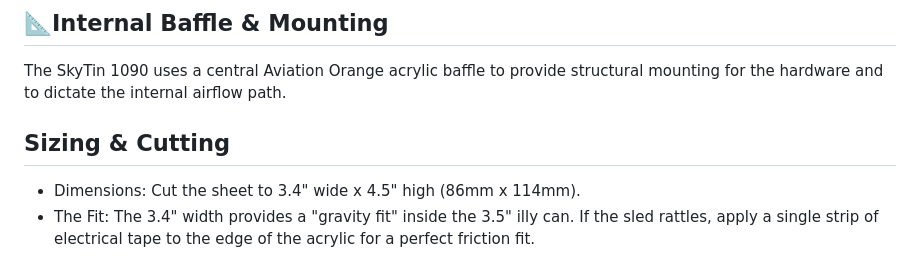
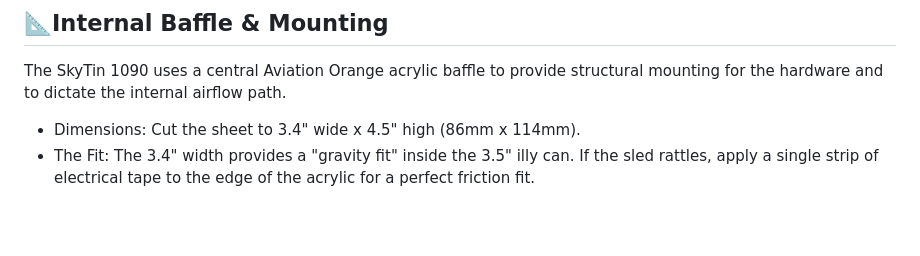
Before and after one commit to leighklotz/skyting-1090, a Markdown page: README.md, the part around the change. Drawn GitHub-style; blank space fills up the shorter version.

Commit message:
README: Remove redundant header
Removed the Sizing & Cutting section from the README.

```diff
--- a/README.md
+++ b/README.md
@@ -47,7 +47,6 @@ This project repurposes an aluminum coffee tin into a high-performance, active-c
 
 ## 📐Internal Baffle & Mounting
 The SkyTin 1090 uses a central Aviation Orange acrylic baffle to provide structural mounting for the hardware and to dictate the internal airflow path.
-## Sizing & Cutting
 
 * Dimensions: Cut the sheet to 3.4" wide x 4.5" high (86mm x 114mm).
 * The Fit: The 3.4" width provides a "gravity fit" inside the 3.5" illy can. If the sled rattles, apply a single strip of electrical tape to the edge of the acrylic for a perfect friction fit.
```
